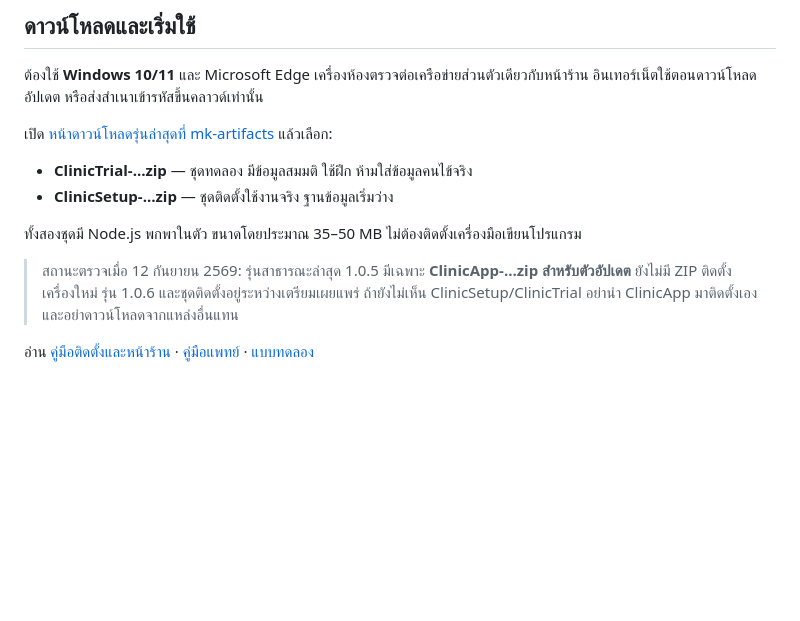
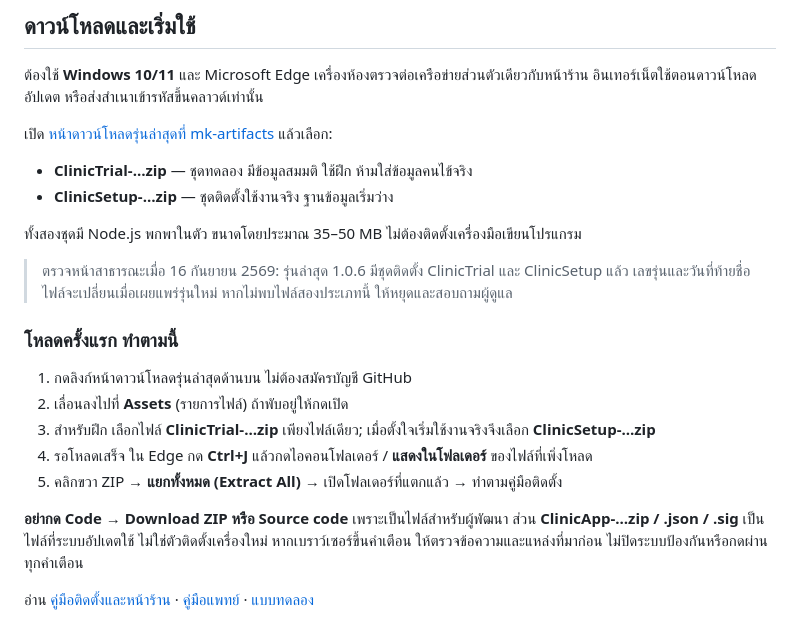
Before and after one commit to mkungsuki/clinic-offline, a Markdown page: README.md, the part around the change. Rendered like a GitHub page; blank space fills up the shorter version.

Commit message:
docs: explain installer downloads for first-time GitHub users

```diff
--- a/README.md
+++ b/README.md
@@ -15,7 +15,17 @@
 
 ทั้งสองชุดมี Node.js พกพาในตัว ขนาดโดยประมาณ 35–50 MB ไม่ต้องติดตั้งเครื่องมือเขียนโปรแกรม
 
-> สถานะตรวจเมื่อ 12 กันยายน 2569: รุ่นสาธารณะล่าสุด 1.0.5 มีเฉพาะ **ClinicApp-…zip สำหรับตัวอัปเดต** ยังไม่มี ZIP ติดตั้งเครื่องใหม่ รุ่น 1.0.6 และชุดติดตั้งอยู่ระหว่างเตรียมเผยแพร่ ถ้ายังไม่เห็น ClinicSetup/ClinicTrial อย่านำ ClinicApp มาติดตั้งเอง และอย่าดาวน์โหลดจากแหล่งอื่นแทน
+> ตรวจหน้าสาธารณะเมื่อ 16 กันยายน 2569: รุ่นล่าสุด 1.0.6 มีชุดติดตั้ง ClinicTrial และ ClinicSetup แล้ว เลขรุ่นและวันที่ท้ายชื่อไฟล์จะเปลี่ยนเมื่อเผยแพร่รุ่นใหม่ หากไม่พบไฟล์สองประเภทนี้ ให้หยุดและสอบถามผู้ดูแล
+
+### โหลดครั้งแรก ทำตามนี้
+
+1. กดลิงก์หน้าดาวน์โหลดรุ่นล่าสุดด้านบน ไม่ต้องสมัครบัญชี GitHub
+2. เลื่อนลงไปที่ **Assets** (รายการไฟล์) ถ้าพับอยู่ให้กดเปิด
+3. สำหรับฝึก เลือกไฟล์ **ClinicTrial-…zip** เพียงไฟล์เดียว; เมื่อตั้งใจเริ่มใช้งานจริงจึงเลือก **ClinicSetup-…zip**
+4. รอโหลดเสร็จ ใน Edge กด **Ctrl+J** แล้วกดไอคอนโฟลเดอร์ / **แสดงในโฟลเดอร์** ของไฟล์ที่เพิ่งโหลด
+5. คลิกขวา ZIP → **แยกทั้งหมด (Extract All)** → เปิดโฟลเดอร์ที่แตกแล้ว → ทำตามคู่มือติดตั้ง
+
+**อย่ากด Code → Download ZIP หรือ Source code** เพราะเป็นไฟล์สำหรับผู้พัฒนา ส่วน **ClinicApp-…zip / .json / .sig** เป็นไฟล์ที่ระบบอัปเดตใช้ ไม่ใช่ตัวติดตั้งเครื่องใหม่ หากเบราว์เซอร์ขึ้นคำเตือน ให้ตรวจข้อความและแหล่งที่มาก่อน ไม่ปิดระบบป้องกันหรือกดผ่านทุกคำเตือน
 
 อ่าน [คู่มือติดตั้งและหน้าร้าน](docs/คู่มือฉบับเต็ม-สำหรับหน้าร้านและผู้ดูแล.md) · [คู่มือแพทย์](docs/คู่มือฉบับเต็ม-สำหรับหมอ.md) · [แบบทดลอง](docs/แบบทดลองใช้-สำหรับหมอ.md)
 
```
